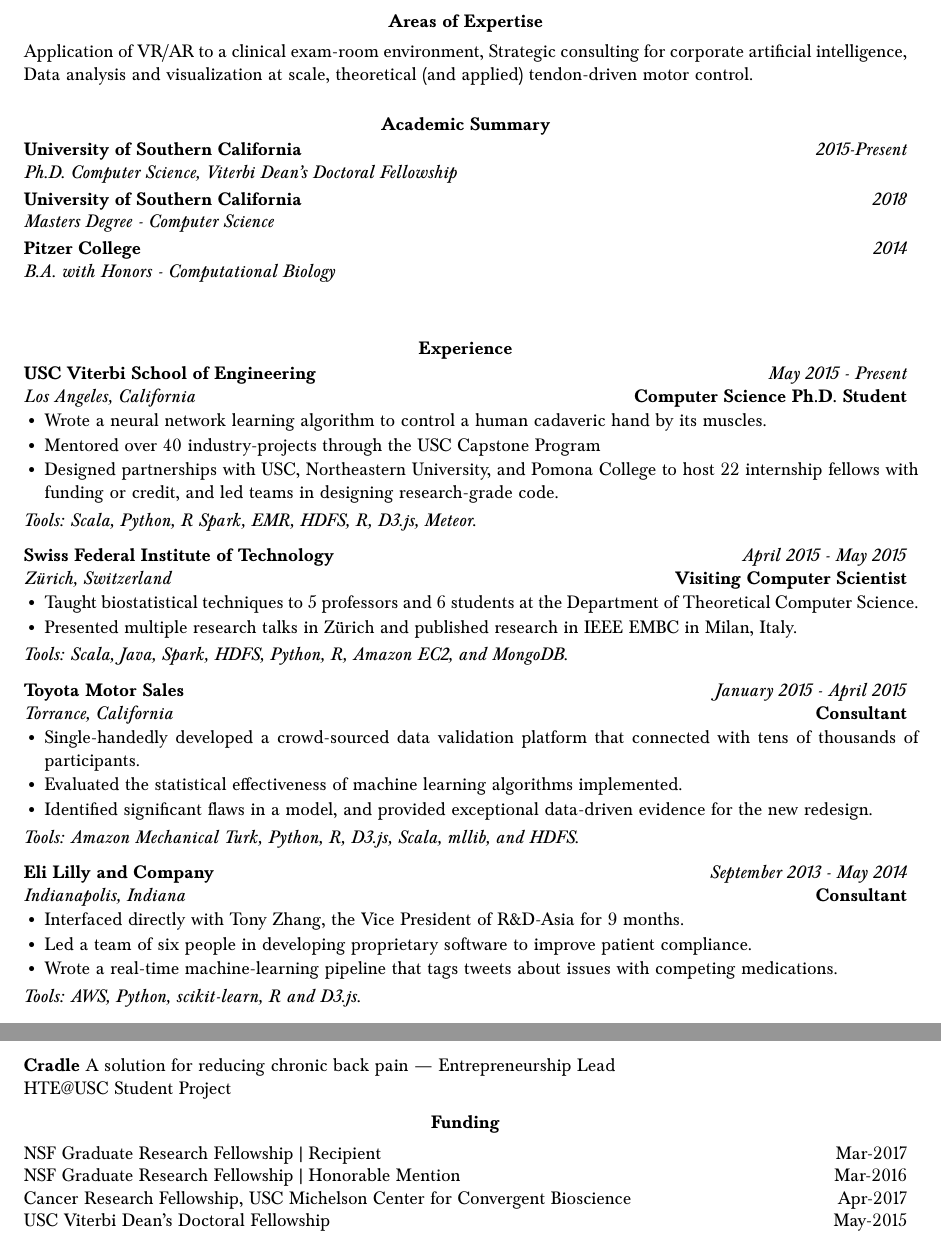
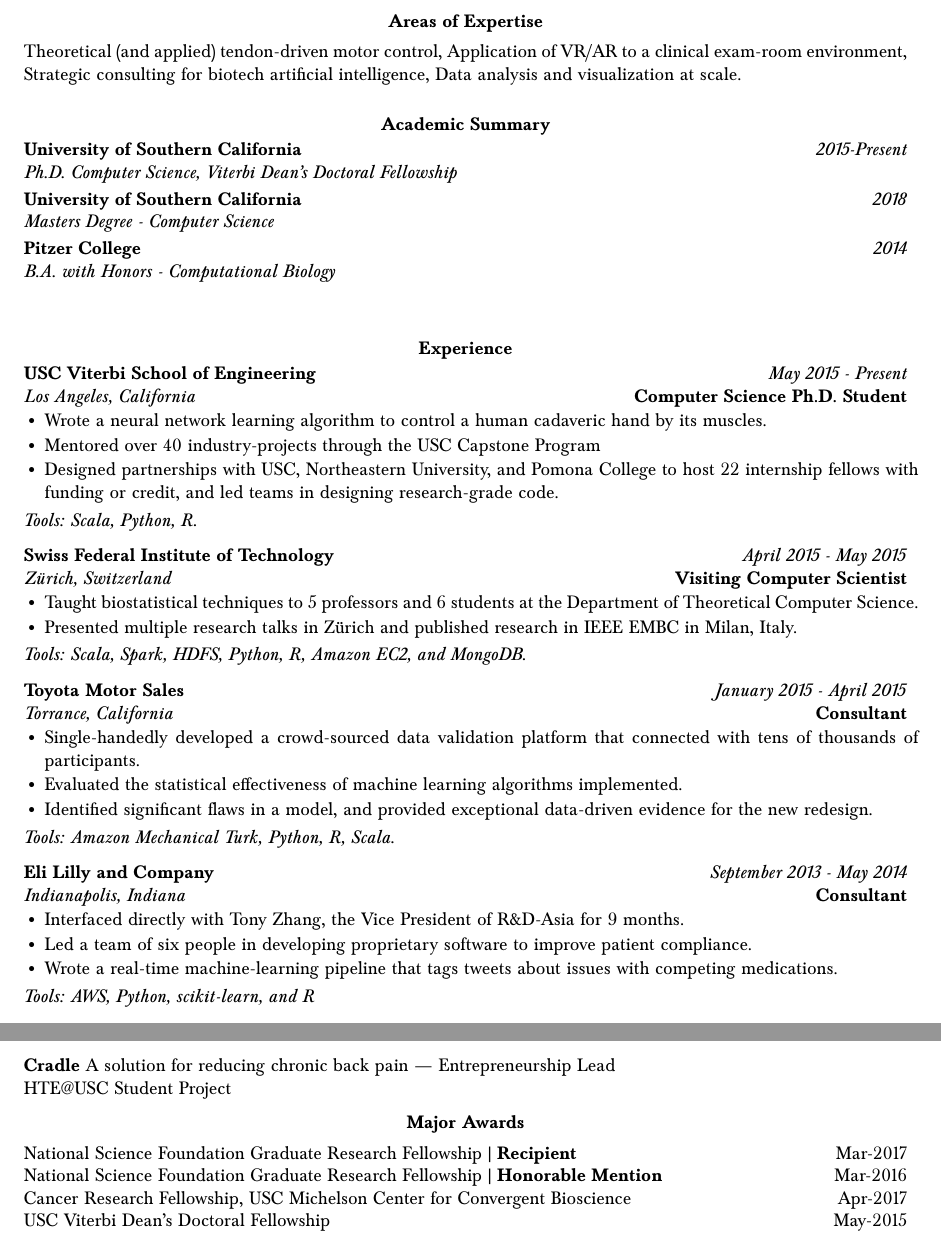
Before and after one commit to bc/resume, a LaTeX document (briancohn.tex): two parts of pages 1 and 3 of 5, joined at a grey line, cut so that both start at the same text. Compiled offline with pdfLaTeX.

Commit message:
#1 updated

```diff
--- a/briancohn.tex
+++ b/briancohn.tex
@@ -63,7 +63,7 @@
 
   \vspace*{1mm}
   \begin{tabularx}{17cm}{X}
-  Application of VR/AR to a clinical exam-room environment, Strategic consulting for corporate artificial intelligence, Data analysis and visualization at scale, theoretical (and applied) tendon-driven motor control.
+  Theoretical (and applied) tendon-driven motor control, Application of VR/AR to a clinical exam-room environment, Strategic consulting for biotech artificial intelligence, Data analysis and visualization at scale.
   \end{tabularx}
 
 
@@ -101,7 +101,7 @@
   \end{minipage}
 
   \vspace*{2mm}\setlength\parindent{2mm}\begin{minipage}{16.8cm}
-    \textit{Tools: Scala, Python, R Spark, EMR, HDFS, R, D3.js, Meteor.}
+    \textit{Tools: Scala, Python, R.}
   \end{minipage}
 
 
@@ -118,7 +118,7 @@
   \end{minipage}
 
   \vspace*{2mm}\setlength\parindent{2mm}\begin{minipage}{16.8cm}
-    \textit{Tools: Scala, Java, Spark, HDFS, Python, R, Amazon EC2, and MongoDB.}
+    \textit{Tools: Scala, Spark, HDFS, Python, R, Amazon EC2, and MongoDB.}
   \end{minipage}
 
   \vspace*{3mm}\noindent\begin{tabularx}{17cm}{X r}
@@ -135,7 +135,7 @@
   \end{minipage}
 
   \vspace*{2mm}\setlength\parindent{2mm}\begin{minipage}{16.8cm}
-    \textit{Tools: Amazon Mechanical Turk, Python, R, D3.js, Scala, mllib, and HDFS.}
+    \textit{Tools: Amazon Mechanical Turk, Python, R, Scala.}
   \end{minipage}
 
   \vspace*{3mm}\noindent\begin{tabularx}{17cm}{X r}
@@ -152,7 +152,7 @@
   \end{minipage}
 
   \vspace*{2mm}\setlength\parindent{2mm}\begin{minipage}{16.8cm}
-    \textit{Tools: AWS, Python, scikit-learn, R and D3.js.}
+    \textit{Tools: AWS, Python, scikit-learn, and R}
   \end{minipage}
 
 
@@ -271,10 +271,10 @@ Cohn, BA. "METHOD AND APPARATUS FOR CONTINUOUSLY PRODUCING ANALYTICAL REPORTS"\\
   %
   % \newpage
 
-  \vspace*{2mm}\section*{Funding}
+  \vspace*{2mm}\section*{Major Awards}
   \vspace*{1mm}\noindent\begin{tabularx}{17cm}{X r}
-    NSF Graduate Research Fellowship | Recipient & Mar-2017 \\
-    NSF Graduate Research Fellowship | Honorable Mention & Mar-2016 \\
+    National Science Foundation Graduate Research Fellowship | \textbf{Recipient} & Mar-2017 \\
+    National Science Foundation Graduate Research Fellowship | \textbf{Honorable Mention} & Mar-2016 \\
     Cancer Research Fellowship, USC Michelson Center for Convergent Bioscience & Apr-2017 \\ %under Dr. Peter Kuhn, Dean's Professor of Biological Sciences, Professor of Medicine and Engineering
     USC Viterbi Dean's Doctoral Fellowship & May-2015 \\
     Howard Hughes Medical Institute Research Grant & Apr-2013
```
Also changed, not shown: briancohn.pdf.
